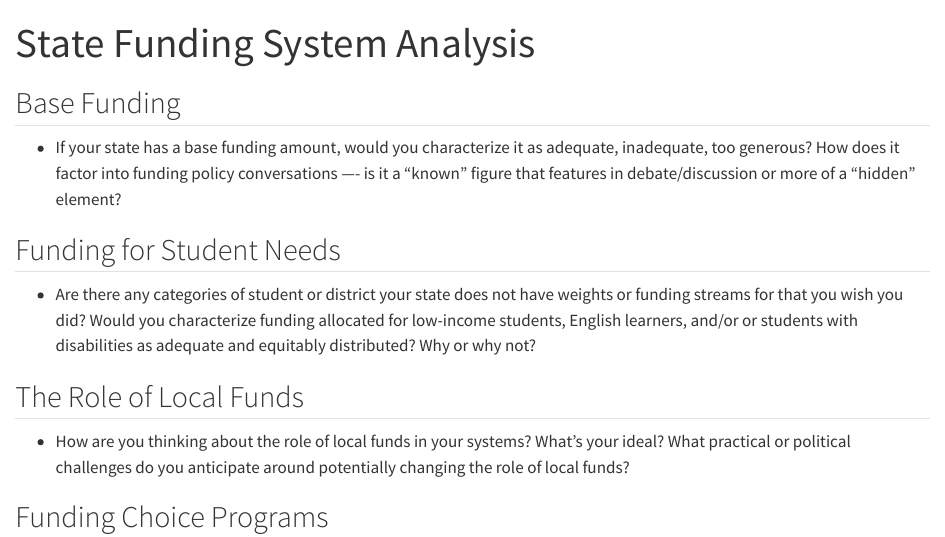
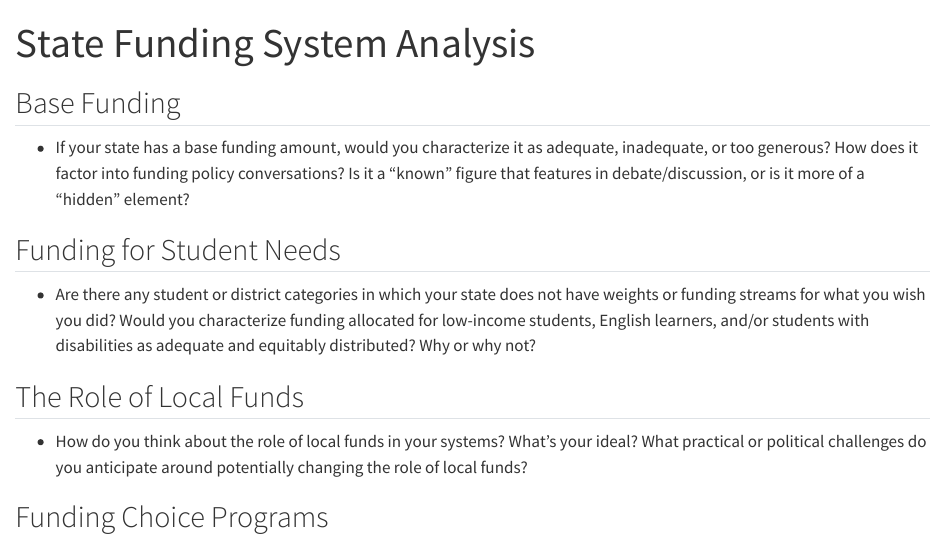
Before and after one commit to bw-summer-2024-training/hw-wk-3, a Quarto document (state_funding_analysis.qmd): the page in a window 1100 px wide, from its top. Rendered offline with R 4.5, knitr and Pandoc in place of Quarto, with nearby package versions.

Commit message:
Update state_funding_analysis.qmd

```diff
--- a/state_funding_analysis.qmd
+++ b/state_funding_analysis.qmd
@@ -6,19 +6,19 @@ editor: visual
 
 ## Base Funding
 
--   If your state has a base funding amount, would you characterize it as adequate, inadequate, too generous? How does it factor into funding policy conversations ---- is it a "known" figure that features in debate/discussion or more of a "hidden" element?
+-   If your state has a base funding amount, would you characterize it as adequate, inadequate, or too generous? How does it factor into funding policy conversations? Is it a "known" figure that features in debate/discussion, or is it more of a "hidden" element?
 
 
 
 ## Funding for Student Needs
 
--   Are there any categories of student or district your state does not have weights or funding streams for that you wish you did? Would you characterize funding allocated for low-income students, English learners, and/or or students with disabilities as adequate and equitably distributed? Why or why not?
+-   Are there any student or district categories in which your state does not have weights or funding streams for what you wish you did? Would you characterize funding allocated for low-income students, English learners, and/or students with disabilities as adequate and equitably distributed? Why or why not?
 
 
 
 ## The Role of Local Funds
 
--   How are you thinking about the role of local funds in your systems? What's your ideal? What practical or political challenges do you anticipate around potentially changing the role of local funds?
+-   How do you think about the role of local funds in your systems? What's your ideal? What practical or political challenges do you anticipate around potentially changing the role of local funds?
 
 
 
```
